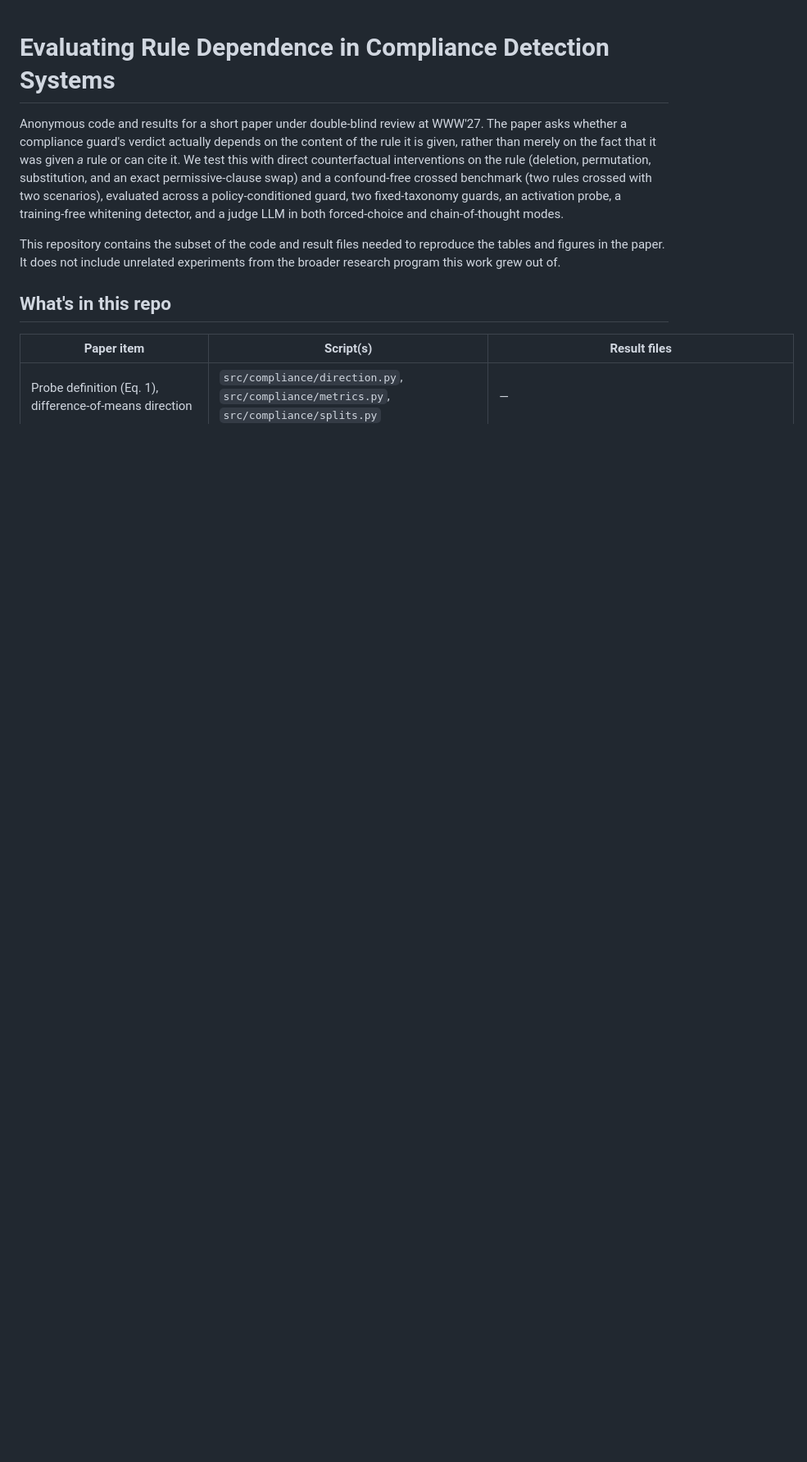
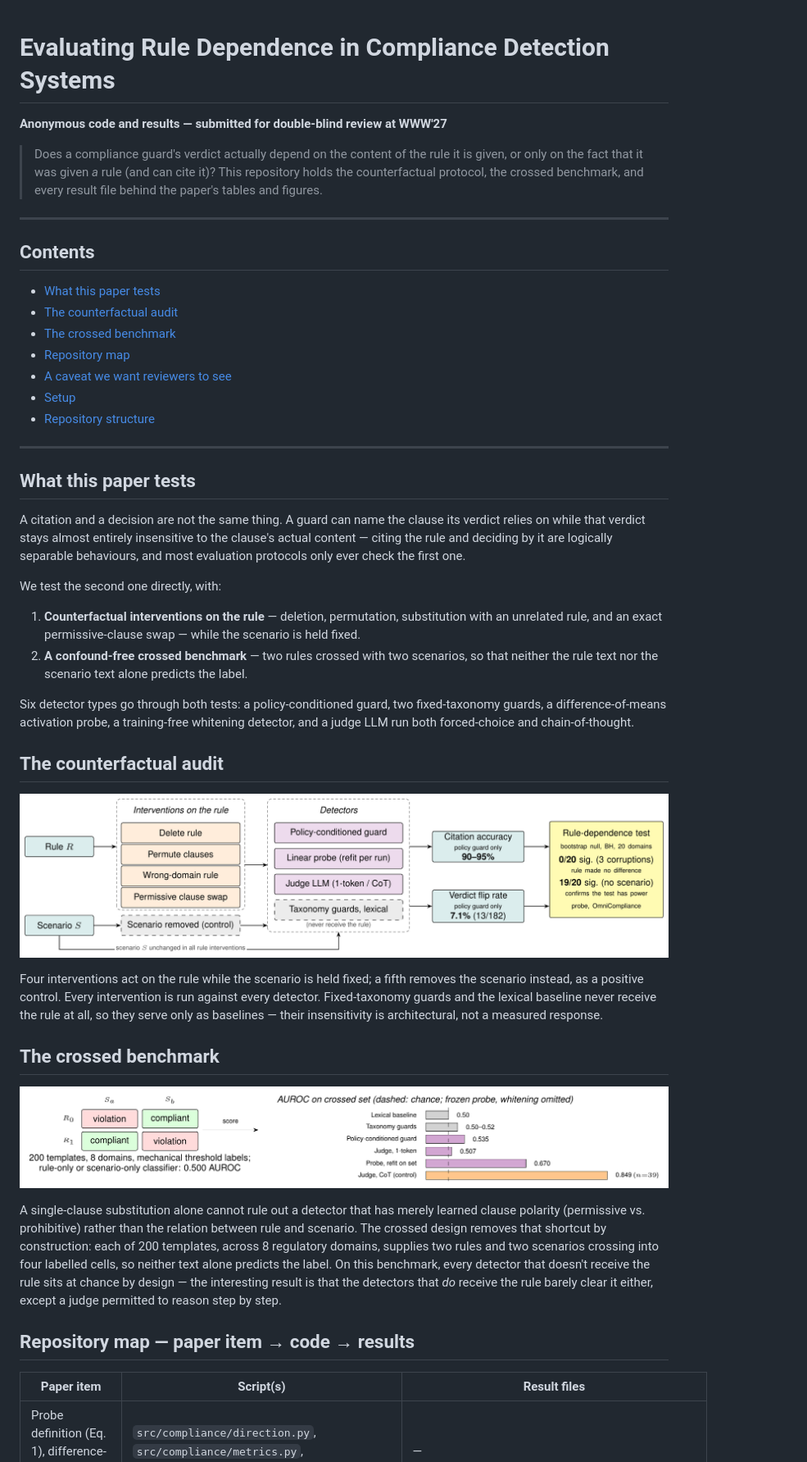
Before and after one commit to saisabs/rule-dependence-compliance-audit, a Markdown page: README.md, the part around one of its changes. Shown at 82% size. GitHub-like rendering; pictures changed too: docs/images/counterfactual-audit-pipeline.png (added), docs/images/crossed-benchmark.png (added); blank space fills up the shorter version.

```diff
--- a/README.md
+++ b/README.md
@@ -1,20 +1,77 @@
 # Evaluating Rule Dependence in Compliance Detection Systems
 
-Anonymous code and results for a short paper under double-blind review at
-WWW'27. The paper asks whether a compliance guard's verdict actually depends
-on the content of the rule it is given, rather than merely on the fact that
-it was given *a* rule or can cite it. We test this with direct counterfactual
-interventions on the rule (deletion, permutation, substitution, and an exact
-permissive-clause swap) and a confound-free crossed benchmark (two rules
-crossed with two scenarios), evaluated across a policy-conditioned guard, two
-fixed-taxonomy guards, an activation probe, a training-free whitening
-detector, and a judge LLM in both forced-choice and chain-of-thought modes.
+**Anonymous code and results — submitted for double-blind review at WWW'27**
 
-This repository contains the subset of the code and result files needed to
-reproduce the tables and figures in the paper. It does not include unrelated
-experiments from the broader research program this work grew out of.
+> Does a compliance guard's verdict actually depend on the content of the
+> rule it is given, or only on the fact that it was given *a* rule (and can
+> cite it)? This repository holds the counterfactual protocol, the crossed
+> benchmark, and every result file behind the paper's tables and figures.
 
-## What's in this repo
+---
+
+## Contents
+
+- [What this paper tests](#what-this-paper-tests)
+- [The counterfactual audit](#the-counterfactual-audit)
+- [The crossed benchmark](#the-crossed-benchmark)
+- [Repository map](#repository-map--paper-item--code--results)
+- [A caveat we want reviewers to see](#a-caveat-we-want-reviewers-to-see)
+- [Setup](#setup)
+- [Repository structure](#repository-structure)
+
+---
+
+## What this paper tests
+
+A citation and a decision are not the same thing. A guard can name the
+clause its verdict relies on while that verdict stays almost entirely
+insensitive to the clause's actual content — citing the rule and deciding
+by it are logically separable behaviours, and most evaluation protocols
+only ever check the first one.
+
+We test the second one directly, with:
+
+1. **Counterfactual interventions on the rule** — deletion, permutation,
+   substitution with an unrelated rule, and an exact permissive-clause
+   swap — while the scenario is held fixed.
+2. **A confound-free crossed benchmark** — two rules crossed with two
+   scenarios, so that neither the rule text nor the scenario text alone
+   predicts the label.
+
+Six detector types go through both tests: a policy-conditioned guard, two
+fixed-taxonomy guards, a difference-of-means activation probe, a
+training-free whitening detector, and a judge LLM run both forced-choice
+and chain-of-thought.
+
+## The counterfactual audit
+
+<p align="center">
+  <img src="docs/images/counterfactual-audit-pipeline.png" alt="The counterfactual audit pipeline: a rule and scenario feed five interventions, each run against every detector, producing a citation-accuracy and verdict-flip-rate reading plus a rule-dependence significance test" width="100%">
+</p>
+
+Four interventions act on the rule while the scenario is held fixed; a
+fifth removes the scenario instead, as a positive control. Every
+intervention is run against every detector. Fixed-taxonomy guards and the
+lexical baseline never receive the rule at all, so they serve only as
+baselines — their insensitivity is architectural, not a measured response.
+
+## The crossed benchmark
+
+<p align="center">
+  <img src="docs/images/crossed-benchmark.png" alt="The crossed benchmark: two rules crossed with two scenarios into four labelled cells, and AUROC for every detector on the resulting set" width="100%">
+</p>
+
+A single-clause substitution alone cannot rule out a detector that has
+merely learned clause polarity (permissive vs. prohibitive) rather than
+the relation between rule and scenario. The crossed design removes that
+shortcut by construction: each of 200 templates, across 8 regulatory
+domains, supplies two rules and two scenarios crossing into four labelled
+cells, so neither text alone predicts the label. On this benchmark, every
+detector that doesn't receive the rule sits at chance by design — the
+interesting result is that the detectors that *do* receive the rule barely
+clear it either, except a judge permitted to reason step by step.
+
+## Repository map — paper item → code → results
 
 | Paper item | Script(s) | Result files |
 |---|---|---|
```
Also changed, not shown: other parts of README.md (+43 -23 lines), 2 other files.
